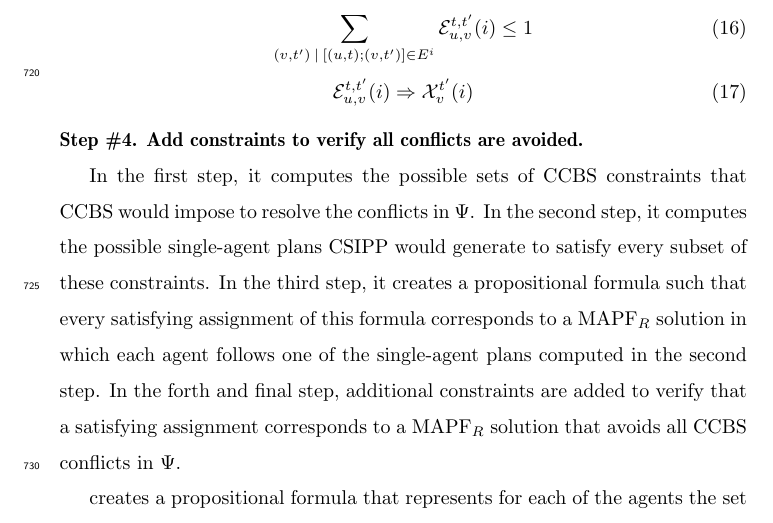
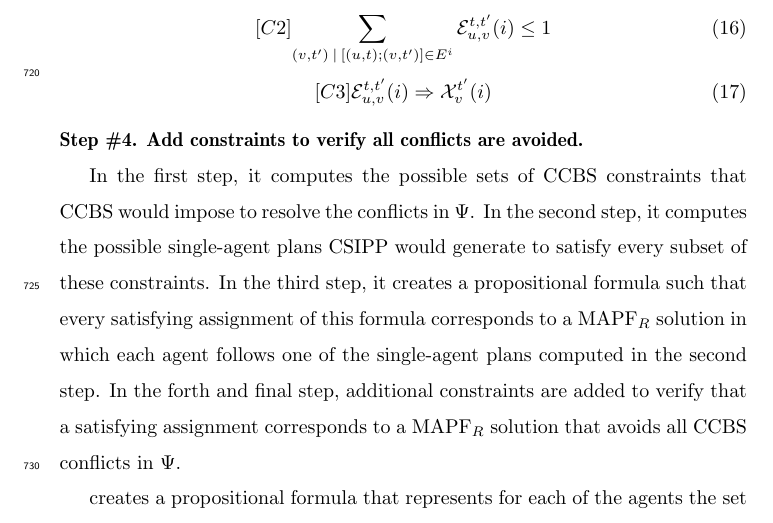
Before and after one commit to ronistern/Continuous-Time-MAPF---AIJ-paper, a LaTeX paper (main.tex): part of page 30 of 52, cut so that both start at the same text. Compiled offline with pdfLaTeX.

Commit message:
txs auto checkin

```diff
--- a/main.tex
+++ b/main.tex
@@ -1396,12 +1396,12 @@ we create a propositional formula with the following constraints over these Bool
 \label{eq-1}
 \end{equation}
 
-\begin{equation}
+\begin{equation}[C2]
 {  \sum_{(v,t')\:|\:[(u,t);(v,t')] \in E^i }{\mathcal{E}_{u,v}^{t,t'}{(i)} \leq 1}
 }
 \label{eq-2}
 \end{equation}
-\begin{equation}
+\begin{equation}[C3]
 {  \mathcal{E}_{u,v}^{t,t'}(i) \Rightarrow \mathcal{X}_v^{t'}(i)
 }
 \label{eq-3}
```
Also changed, not shown: main.tex (2 more changed lines).
